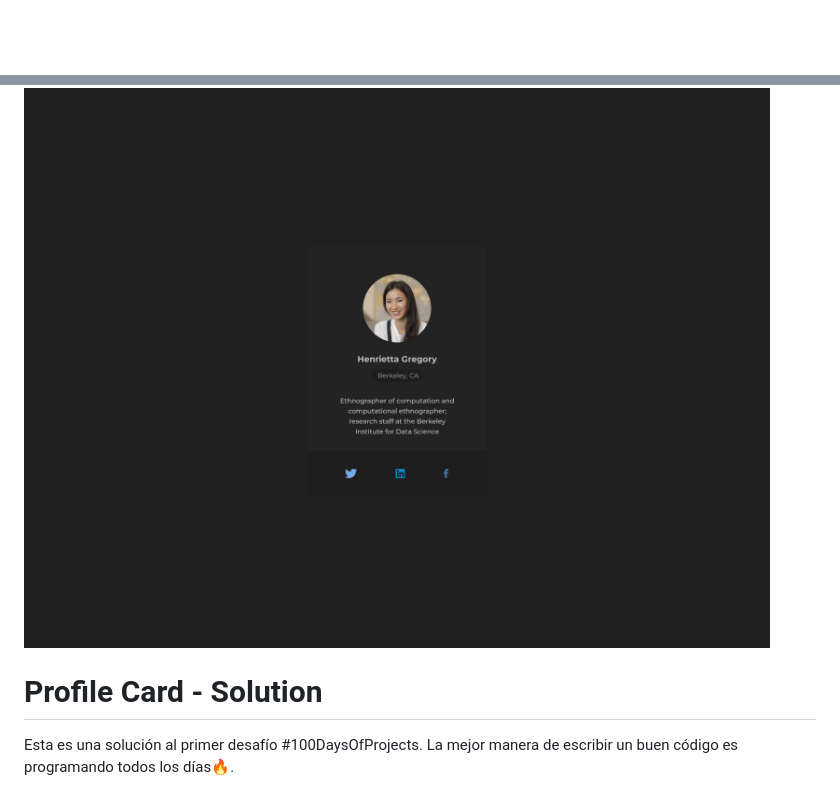
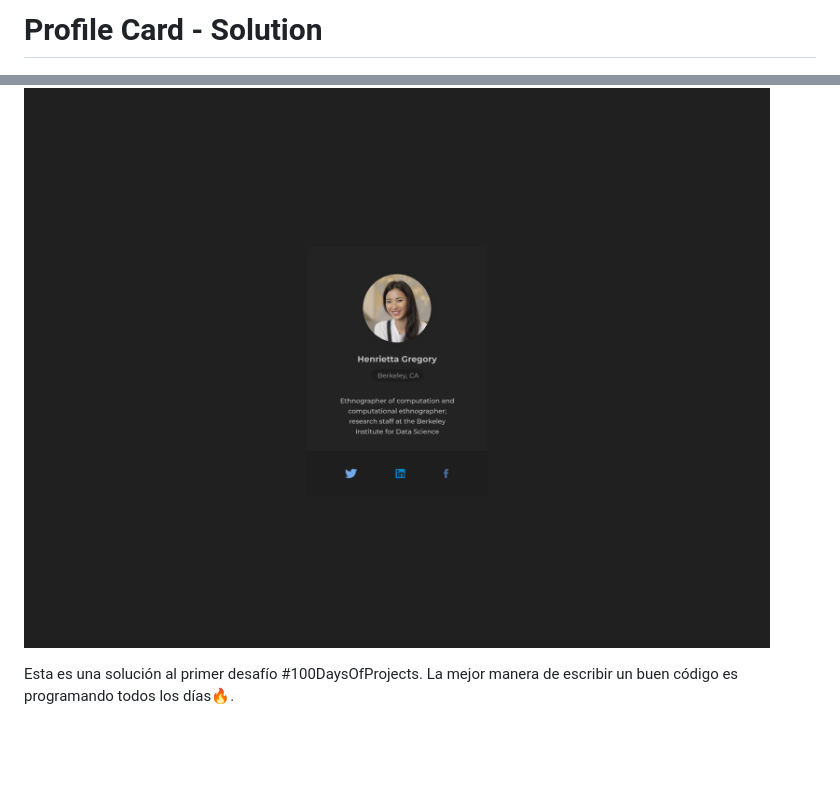
Before and after one commit to frontend-club/01-day-profile-card, a Markdown page: readme.md, 2 parts joined by grey strips. GitHub-like rendering; blank space fills up the shorter version.

```diff
--- a/readme.md
+++ b/readme.md
@@ -1,6 +1,6 @@
+# Profile Card - Solution
+
 ![](./images/design.png)
-
-# Profile Card - Solution
 
 Esta es una solución al primer desafío #100DaysOfProjects. La mejor manera de escribir un buen código es programando todos los días🔥.
 
```
